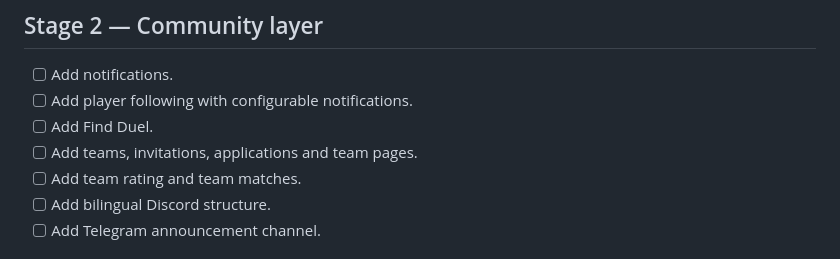
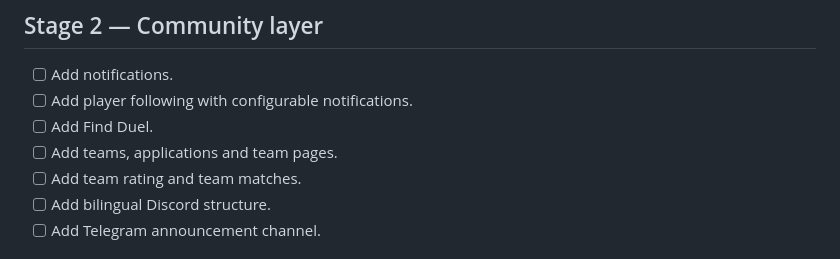
Before and after one commit to ameblablabla/cpvp-pro, a Markdown page: docs/product/ROADMAP.md, the part around the change. Rendered like a GitHub page.

Commit message:
Remove unconfirmed team invitations from roadmap

```diff
--- a/docs/product/ROADMAP.md
+++ b/docs/product/ROADMAP.md
@@ -38,7 +38,7 @@ The first public product version should focus on learning before TierList launch
 - [ ] Add notifications.
 - [ ] Add player following with configurable notifications.
 - [ ] Add Find Duel.
-- [ ] Add teams, invitations, applications and team pages.
+- [ ] Add teams, applications and team pages.
 - [ ] Add team rating and team matches.
 - [ ] Add bilingual Discord structure.
 - [ ] Add Telegram announcement channel.
```
